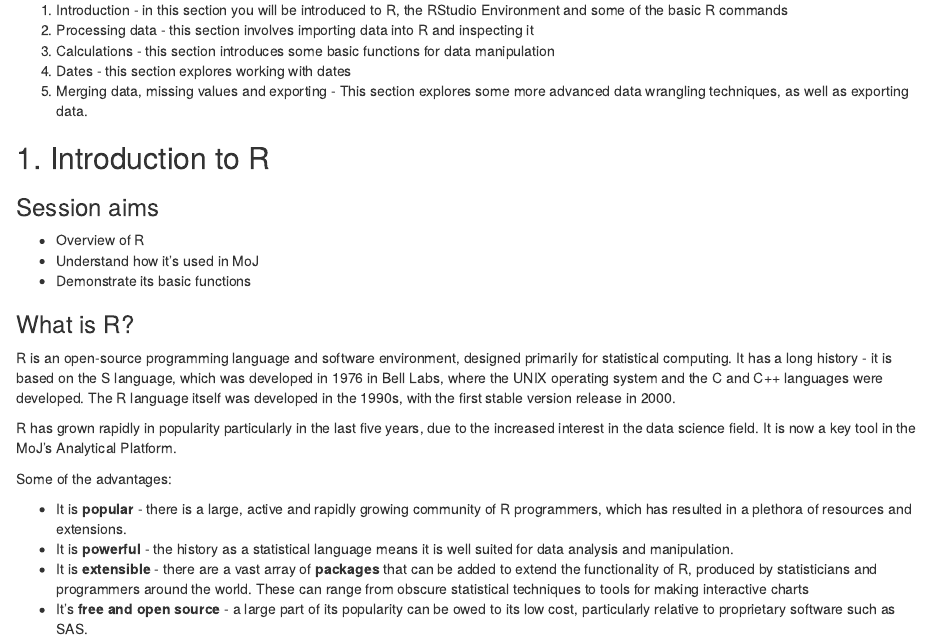
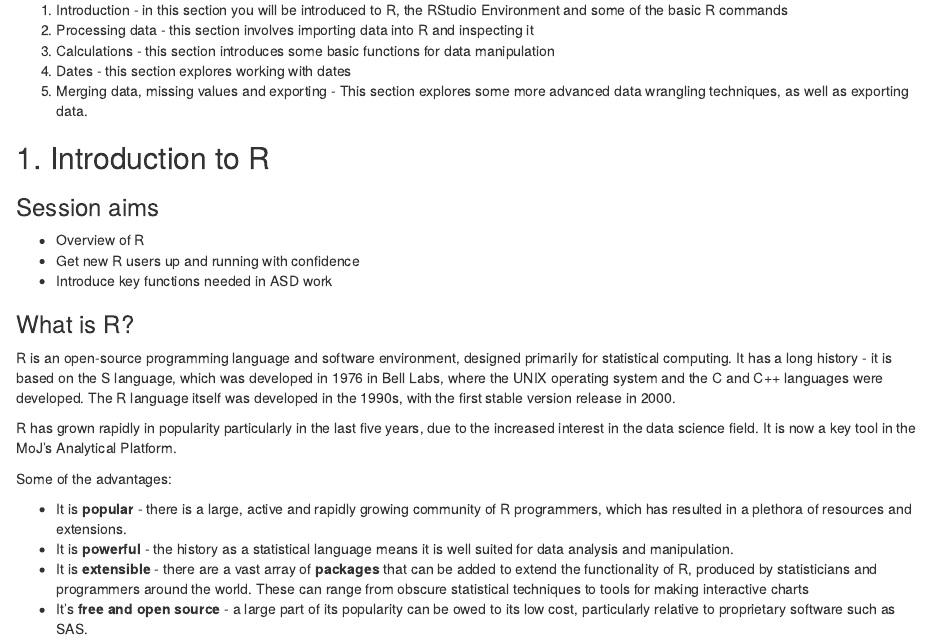
Before and after one commit to moj-analytical-services/IntroRTraining, an R Markdown document (Intro_markdown.Rmd): the page in a window 1100 px wide, from 350 px down. Rendered offline with R 4.5, knitr and Pandoc, with nearby package versions.

Commit message:
Revise Aims

```diff
--- a/Intro_markdown.Rmd
+++ b/Intro_markdown.Rmd
@@ -30,8 +30,8 @@ In that repository, there is the file code_participant.R, which contains code re
 ### Session aims
 
 * Overview of R
-* Understand how it's used in MoJ
-* Demonstrate its basic functions
+* Get new R users up and running with confidence
+* Introduce key functions needed in ASD work
 
 ### What is R?
 
```
